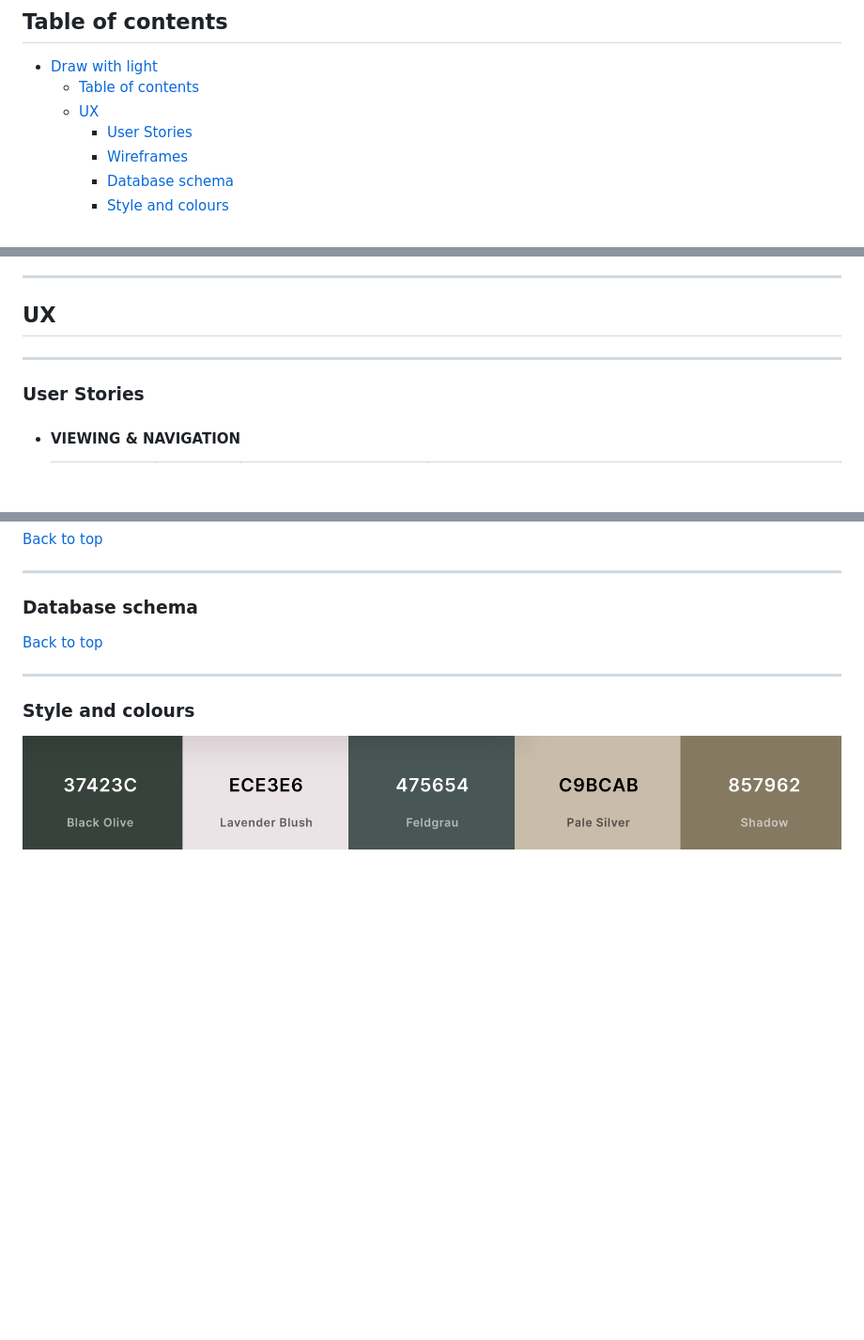
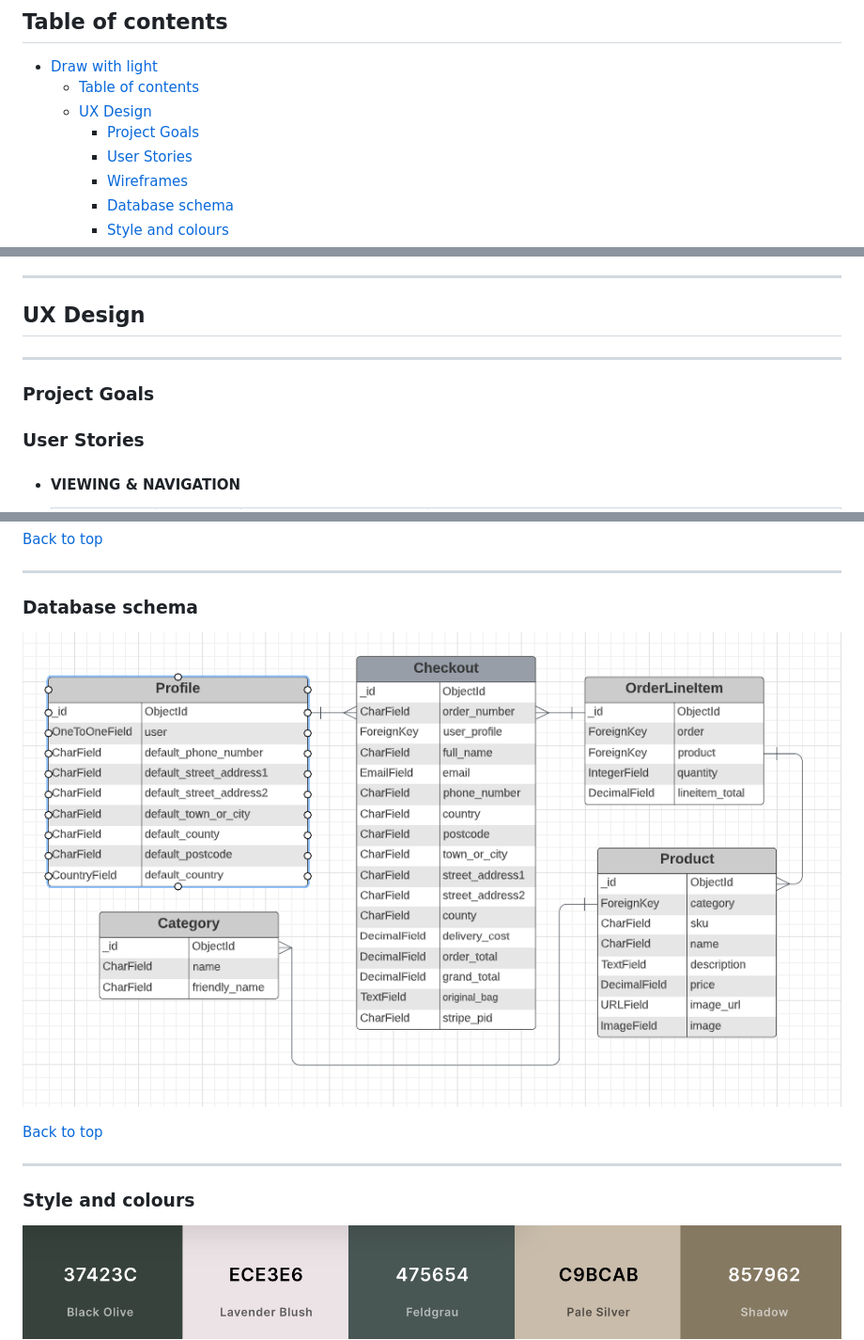
Before and after one commit to Code-Institute-Submissions/mariamar95-ms4_FebResub, a Markdown page: README.md, 3 parts joined by grey strips. Shown: that part at 94% size. GitHub-like rendering; pictures changed too: documentation/db.png (added); blank space fills up the shorter version.

Commit message:
added db schema

```diff
--- a/README.md
+++ b/README.md
@@ -11,7 +11,8 @@ Draw With Light is a fictional company. It was built with Django, Python, HTML,
 
 - [Draw with light](#draw-with-light)
   - [Table of contents](#table-of-contents)
-  - [UX](#ux)
+  - [UX Design](#ux-design)
+    - [Project Goals](#project-goals)
     - [User Stories](#user-stories)
     - [Wireframes](#wireframes)
     - [Database schema](#database-schema)
@@ -29,9 +30,10 @@ Draw With Light is a fictional company. It was built with Django, Python, HTML,
 
 ---
 
-## UX
+## UX Design
 
 ---
+### Project Goals
 
 ### User Stories
 
@@ -90,6 +92,7 @@ Draw With Light is a fictional company. It was built with Django, Python, HTML,
 ---
 
 ### Database schema
+![](documentation/db.png)
 
 [Back to top](#Table-of-contents)
 
```
